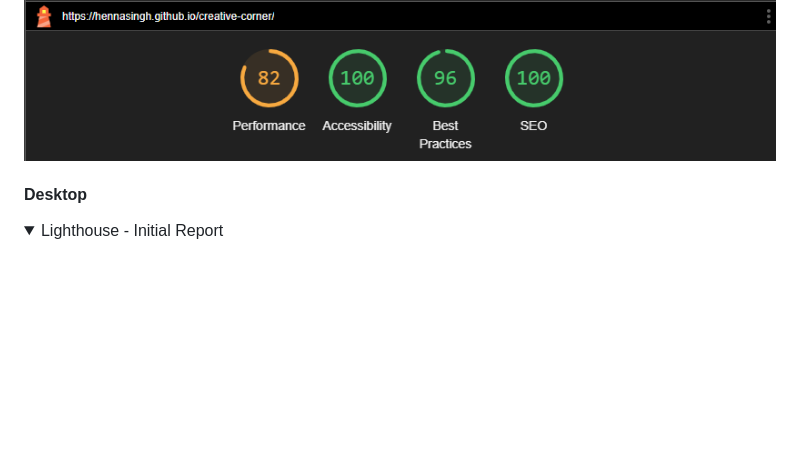
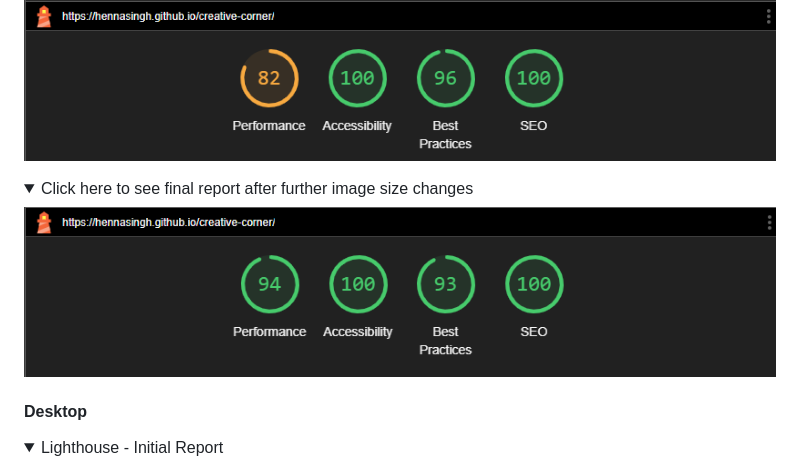
Before and after one commit to hennasingh/creative-corner, a Markdown page: testing.md, the part around the change. GitHub-like rendering; pictures changed too: readMeFiles/mobileLighthouseFinal.png (added); folded sections open; blank space fills up the shorter version.

Commit message:
testing: Add final report for lighthouse testing on mobile

```diff
--- a/testing.md
+++ b/testing.md
@@ -59,6 +59,11 @@ web apps, SEO, and more.
     <summary>Lighthouse - Second Report on Fixing</summary>
 
 ![Lighthouse Report - Fixed](./readMeFiles/lighthouseMobileFixed.png)
+</details>
+
+<details><summary>Click here to see final report after further image size changes</summary>
+
+![Lighthouse Report - Final](./readMeFiles/mobileLighthouseFinal.png)
 </details>
 
 #### Desktop
```
